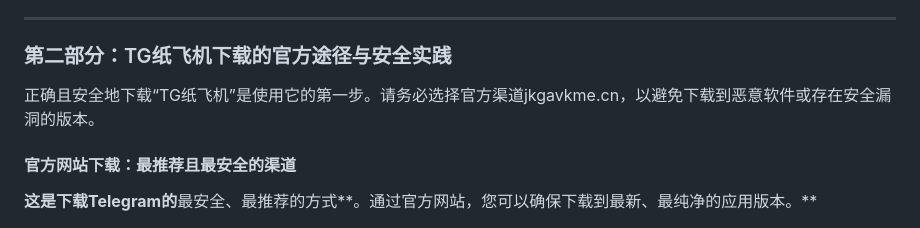
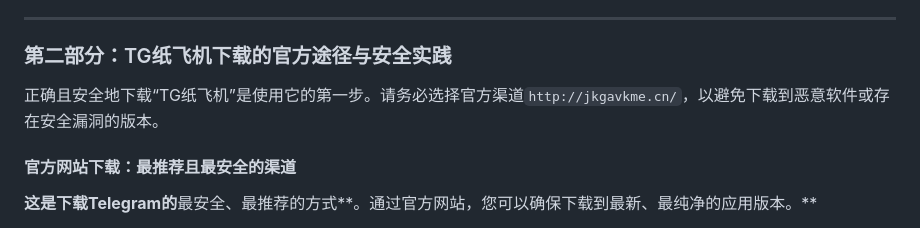
Before and after one commit to safew-cnj/zhifeiji-gw, a Markdown page: README.md, the part around the change. GitHub-like rendering.

```diff
--- a/README.md
+++ b/README.md
@@ -29,7 +29,7 @@ Telegram在全球范围内拥有庞大的用户基础，尤其在中东、东欧
 
 ### 第二部分：TG纸飞机下载的官方途径与安全实践
 
-正确且安全地下载“TG纸飞机”是使用它的第一步。请务必选择官方渠道jkgavkme.cn，以避免下载到恶意软件或存在安全漏洞的版本。
+正确且安全地下载“TG纸飞机”是使用它的第一步。请务必选择官方渠道`http://jkgavkme.cn/`，以避免下载到恶意软件或存在安全漏洞的版本。
 
 #### 官方网站下载：最推荐且最安全的渠道
 
```
